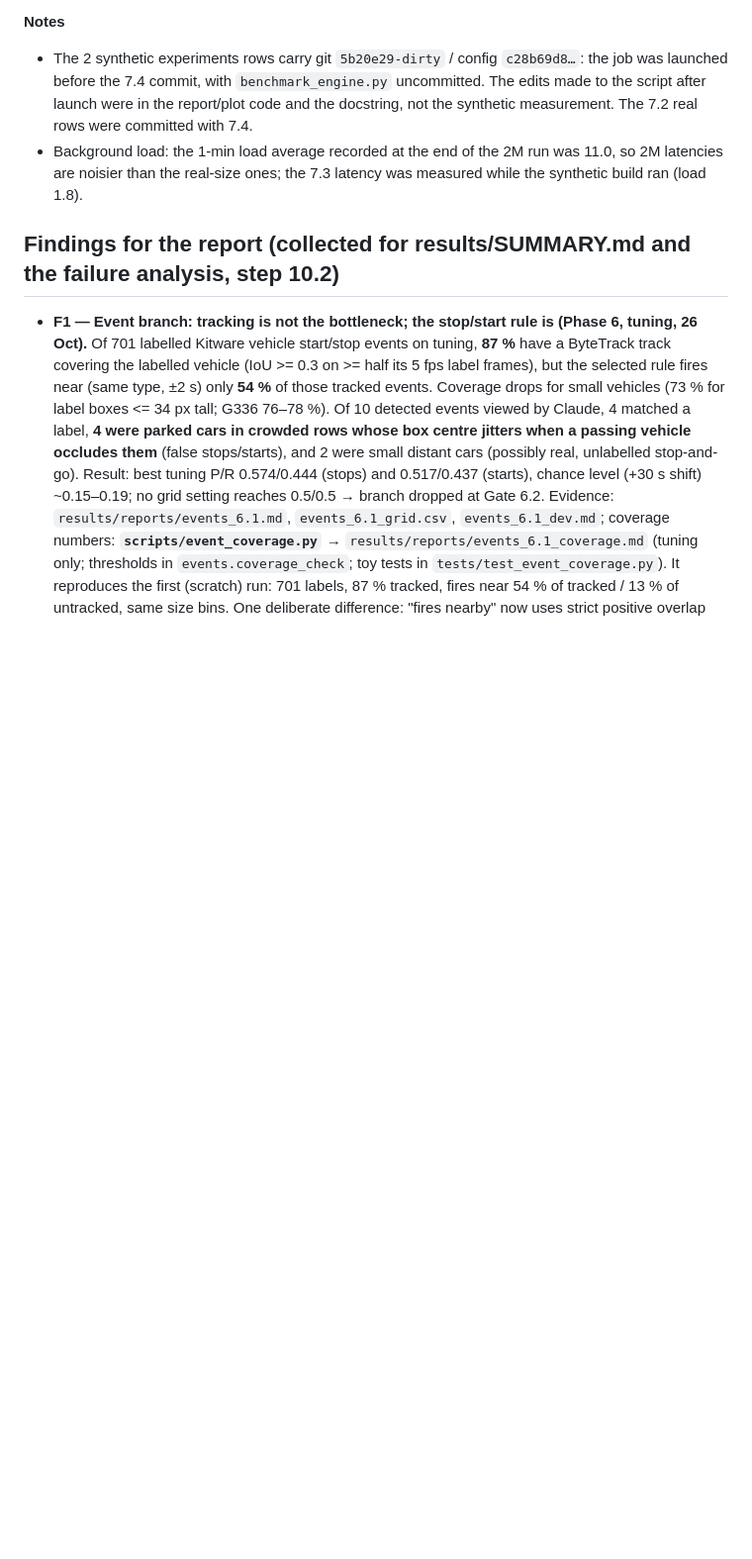
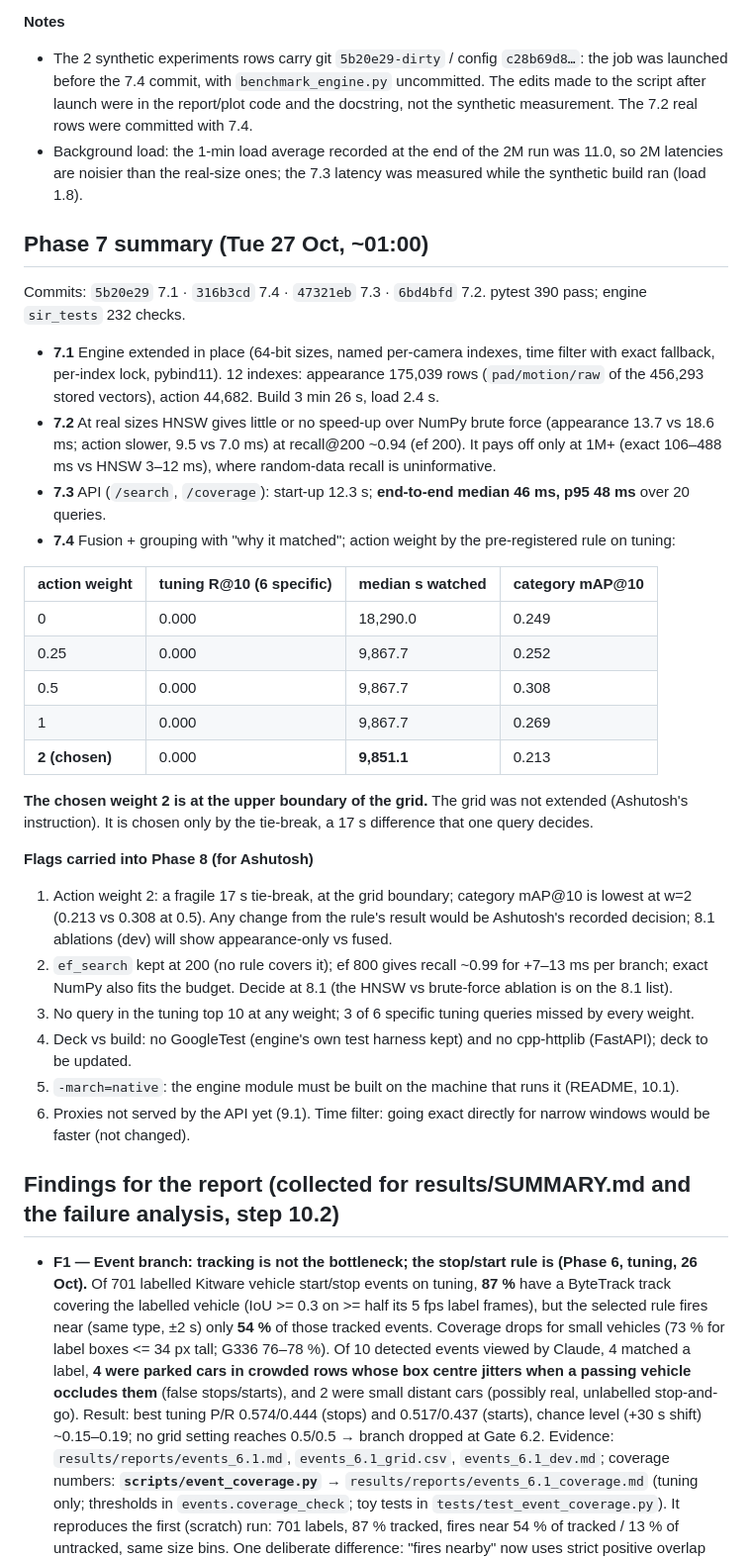
Before and after one commit to ashutoshanthwall/rewind, a Markdown page: PROGRESS.md, the part around the change. Shown at 99% size. Drawn GitHub-style; blank space fills up the shorter version.

Commit message:
PROGRESS: Phase 7 summary (7.4 grid table, weight 2 at grid boundary, flags for Phase 8)
Co-Authored-By: Claude Opus 5.5 <noreply@anthropic.com>

```diff
--- a/PROGRESS.md
+++ b/PROGRESS.md
@@ -2384,6 +2384,42 @@ Time filter (60 random 30-min windows x 61 queries per branch): recall vs exact
 - Background load: the 1-min load average recorded at the end of the 2M run was 11.0, so 2M latencies are noisier
   than the real-size ones; the 7.3 latency was measured while the synthetic build ran (load 1.8).
 
+## Phase 7 summary (Tue 27 Oct, ~01:00)
+
+Commits: `5b20e29` 7.1 · `316b3cd` 7.4 · `47321eb` 7.3 · `6bd4bfd` 7.2. pytest 390 pass; engine `sir_tests` 232 checks.
+
+- **7.1** Engine extended in place (64-bit sizes, named per-camera indexes, time filter with exact fallback, per-index
+  lock, pybind11). 12 indexes: appearance 175,039 rows (`pad/motion/raw` of the 456,293 stored vectors), action
+  44,682. Build 3 min 26 s, load 2.4 s.
+- **7.2** At real sizes HNSW gives little or no speed-up over NumPy brute force (appearance 13.7 vs 18.6 ms; action
+  slower, 9.5 vs 7.0 ms) at recall@200 ~0.94 (ef 200). It pays off only at 1M+ (exact 106–488 ms vs HNSW 3–12 ms), where
+  random-data recall is uninformative.
+- **7.3** API (`/search`, `/coverage`): start-up 12.3 s; **end-to-end median 46 ms, p95 48 ms** over 20 queries.
+- **7.4** Fusion + grouping with "why it matched"; action weight by the pre-registered rule on tuning:
+
+| action weight | tuning R@10 (6 specific) | median s watched | category mAP@10 |
+|---|---|---|---|
+| 0 | 0.000 | 18,290.0 | 0.249 |
+| 0.25 | 0.000 | 9,867.7 | 0.252 |
+| 0.5 | 0.000 | 9,867.7 | 0.308 |
+| 1 | 0.000 | 9,867.7 | 0.269 |
+| **2 (chosen)** | 0.000 | **9,851.1** | 0.213 |
+
+  **The chosen weight 2 is at the upper boundary of the grid.** The grid was not extended (Ashutosh's instruction).
+  It is chosen only by the tie-break, a 17 s difference that one query decides.
+
+**Flags carried into Phase 8 (for Ashutosh)**
+1. Action weight 2: a fragile 17 s tie-break, at the grid boundary; category mAP@10 is lowest at w=2 (0.213 vs
+   0.308 at 0.5). Any change from the rule's result would be Ashutosh's recorded decision; 8.1 ablations (dev) will
+   show appearance-only vs fused.
+2. `ef_search` kept at 200 (no rule covers it); ef 800 gives recall ~0.99 for +7–13 ms per branch; exact NumPy also
+   fits the budget. Decide at 8.1 (the HNSW vs brute-force ablation is on the 8.1 list).
+3. No query in the tuning top 10 at any weight; 3 of 6 specific tuning queries missed by every weight.
+4. Deck vs build: no GoogleTest (engine's own test harness kept) and no cpp-httplib (FastAPI); deck to be updated.
+5. `-march=native`: the engine module must be built on the machine that runs it (README, 10.1).
+6. Proxies not served by the API yet (9.1). Time filter: going exact directly for narrow windows would be faster
+   (not changed).
+
 ## Findings for the report (collected for results/SUMMARY.md and the failure analysis, step 10.2)
 
 - **F1 — Event branch: tracking is not the bottleneck; the stop/start rule is (Phase 6, tuning, 26 Oct).** Of 701
```
